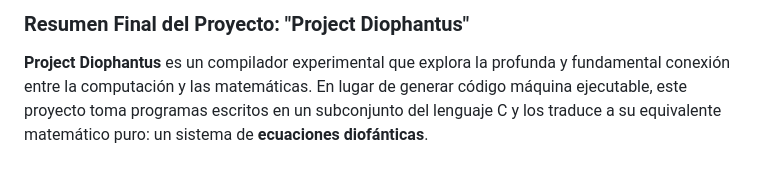
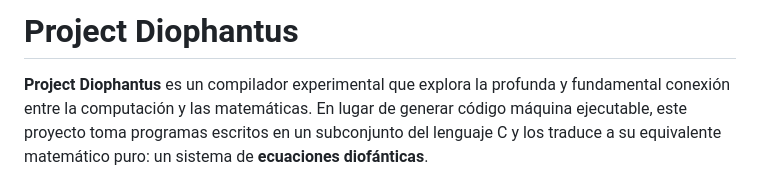
Before and after one commit to Javitax47/C-Math-Compiler, a Markdown page: README.md, the part around one of its changes. Rendered like a GitHub page.

Commit message:
readme titles reorganized

```diff
--- a/README.md
+++ b/README.md
@@ -1,4 +1,4 @@
-### **Resumen Final del Proyecto: "Project Diophantus"**
+# **Project Diophantus**
 
 **Project Diophantus** es un compilador experimental que explora la profunda y fundamental conexión entre la computación y las matemáticas. En lugar de generar código máquina ejecutable, este proyecto toma programas escritos en un subconjunto del lenguaje C y los traduce a su equivalente matemático puro: un sistema de **ecuaciones diofánticas**.
 
```
Also changed, not shown: other parts of README.md (+4 -4 lines).
